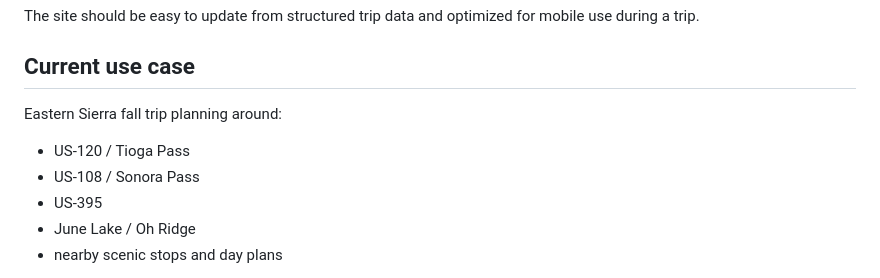
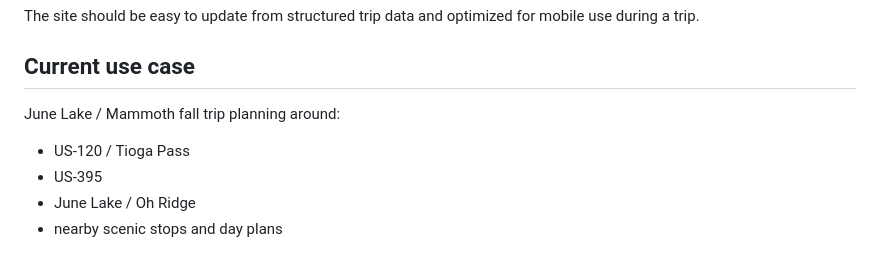
Before and after one commit to hjiangAnthony/camping_helper, a Markdown page: dev/DEVELOPMENT_SCOPE.md, the part around one of its changes. GitHub-like rendering.

Commit message:
Remove stale route scope and update dates

```diff
--- a/dev/DEVELOPMENT_SCOPE.md
+++ b/dev/DEVELOPMENT_SCOPE.md
@@ -8,10 +8,9 @@ The site should be easy to update from structured trip data and optimized for mo
 
 ## Current use case
 
-Eastern Sierra fall trip planning around:
+June Lake / Mammoth fall trip planning around:
 
 - US-120 / Tioga Pass
-- US-108 / Sonora Pass
 - US-395
 - June Lake / Oh Ridge
 - nearby scenic stops and day plans
```
Also changed, not shown: other parts of dev/DEVELOPMENT_SCOPE.md (+3 -3 lines).
